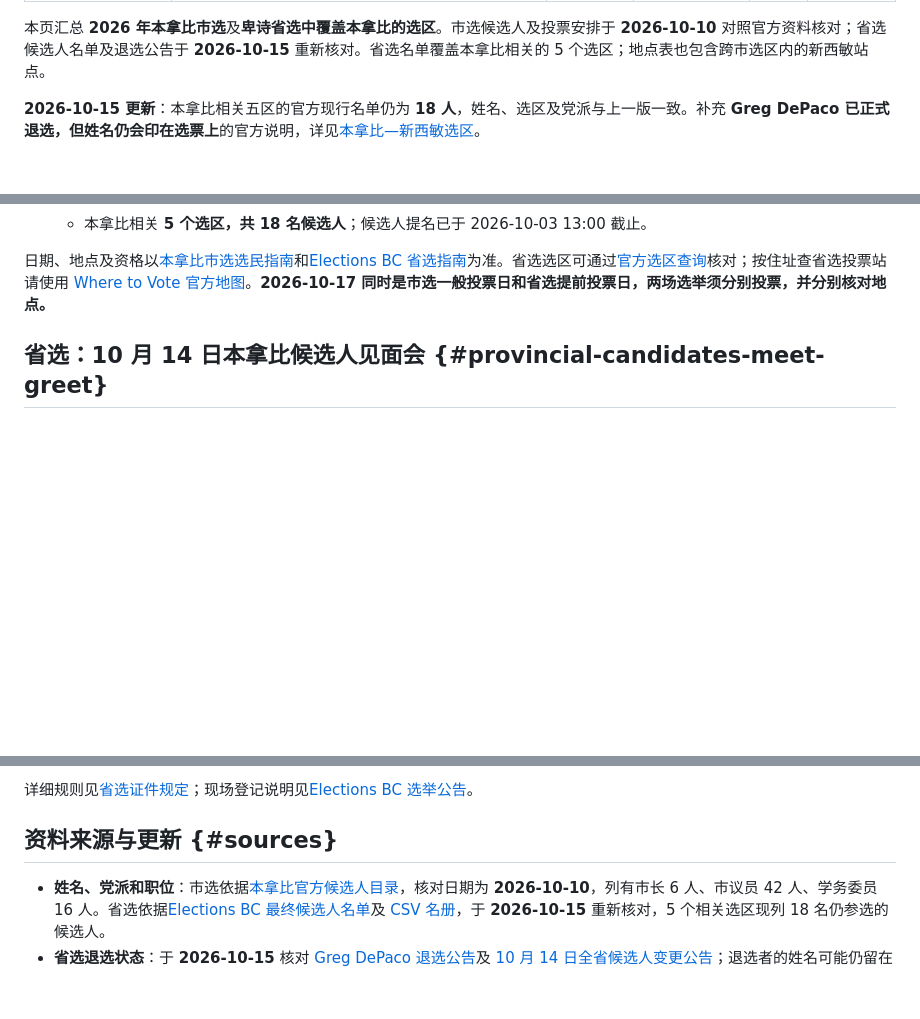
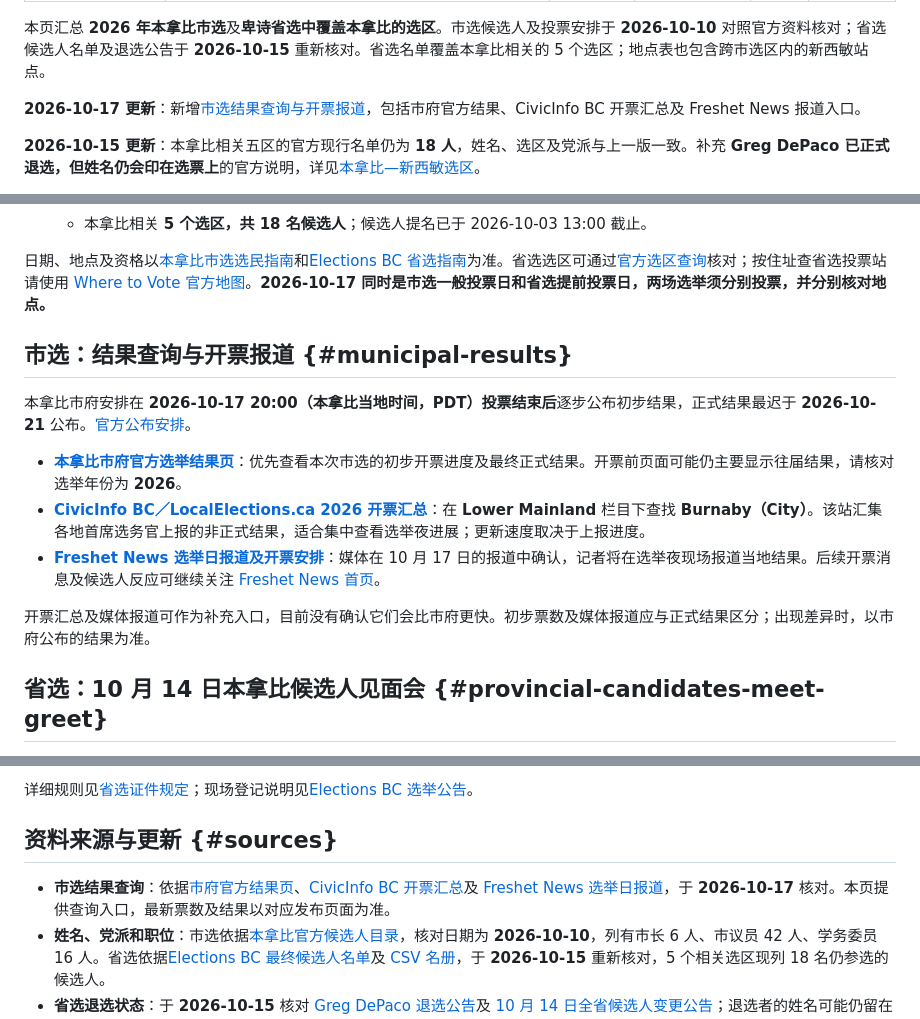
Before and after one commit to zhongkechen/wiki, a Markdown page: wiki/burnaby-elections-2026.md, 3 parts joined by grey strips. Drawn GitHub-style; blank space fills up the shorter version.

```diff
--- a/wiki/burnaby-elections-2026.md
+++ b/wiki/burnaby-elections-2026.md
@@ -8,6 +8,8 @@ toc-depth: 3
 ---
 
 本页汇总 **2026 年本拿比市选**及**卑诗省选中覆盖本拿比的选区**。市选候选人及投票安排于 **2026-10-10** 对照官方资料核对；省选候选人名单及退选公告于 **2026-10-15** 重新核对。省选名单覆盖本拿比相关的 5 个选区；地点表也包含跨市选区内的新西敏站点。
+
+**2026-10-17 更新**：新增[市选结果查询与开票报道](#municipal-results)，包括市府官方结果、CivicInfo BC 开票汇总及 Freshet News 报道入口。
 
 **2026-10-15 更新**：本拿比相关五区的官方现行名单仍为 **18 人**，姓名、选区及党派与上一版一致。补充 **Greg DePaco 已正式退选，但姓名仍会印在选票上**的官方说明，详见[本拿比—新西敏选区](#burnaby-new-westminster本拿比新西敏)。
 
@@ -33,6 +35,16 @@ toc-depth: 3
   - 本拿比相关 **5 个选区，共 18 名候选人**；候选人提名已于 2026-10-03 13:00 截止。
 
 日期、地点及资格以[本拿比市选选民指南][municipal-voters]和[Elections BC 省选指南][provincial-election]为准。省选选区可通过[官方选区查询][district-lookup]核对；按住址查省选投票站请使用 [Where to Vote 官方地图][provincial-map]。**2026-10-17 同时是市选一般投票日和省选提前投票日，两场选举须分别投票，并分别核对地点。**
+
+## 市选：结果查询与开票报道 {#municipal-results}
+
+本拿比市府安排在 **2026-10-17 20:00（本拿比当地时间，PDT）投票结束后**逐步公布初步结果，正式结果最迟于 **2026-10-21** 公布。[官方公布安排][municipal-results-official]。
+
+- **[本拿比市府官方选举结果页][municipal-results-official]**：优先查看本次市选的初步开票进度及最终正式结果。开票前页面可能仍主要显示往届结果，请核对选举年份为 **2026**。
+- **[CivicInfo BC／LocalElections.ca 2026 开票汇总][municipal-results-civicinfo]**：在 **Lower Mainland** 栏目下查找 **Burnaby（City）**。该站汇集各地首席选务官上报的非正式结果，适合集中查看选举夜进展；更新速度取决于上报进度。
+- **[Freshet News 选举日报道及开票安排][municipal-results-freshet]**：媒体在 10 月 17 日的报道中确认，记者将在选举夜现场报道当地结果。后续开票消息及候选人反应可继续关注 [Freshet News 首页][freshet-home]。
+
+开票汇总及媒体报道可作为补充入口，目前没有确认它们会比市府更快。初步票数及媒体报道应与正式结果区分；出现差异时，以市府公布的结果为准。
 
 ## 省选：10 月 14 日本拿比候选人见面会 {#provincial-candidates-meet-greet}
 
@@ -570,6 +582,7 @@ Burnaby First 此次没有学务委员候选人。
 
 ## 资料来源与更新 {#sources}
 
+- **市选结果查询**：依据[市府官方结果页][municipal-results-official]、[CivicInfo BC 开票汇总][municipal-results-civicinfo]及 [Freshet News 选举日报道][municipal-results-freshet]，于 **2026-10-17** 核对。本页提供查询入口，最新票数及结果以对应发布页面为准。
 - **姓名、党派和职位**：市选依据[本拿比官方候选人目录][municipal-candidates]，核对日期为 **2026-10-10**，列有市长 6 人、市议员 42 人、学务委员 16 人。省选依据[Elections BC 最终候选人名单][provincial-list]及 [CSV 名册][provincial-csv]，于 **2026-10-15** 重新核对，5 个相关选区现列 18 名仍参选的候选人。
 - **省选退选状态**：于 **2026-10-15** 核对 [Greg DePaco 退选公告][provincial-depaco-withdrawal]及 [10 月 14 日全省候选人变更公告][provincial-candidate-update-oct14]；退选者的姓名可能仍留在已印制的选票上，须留意官方退选说明。
 - **政策主张**：来自候选人提交的官方简介、党团及个人竞选网站。它们描述的是竞选承诺，不表示已通过或已实现。
```
Also changed, not shown: other parts of wiki/burnaby-elections-2026.md (+6 -2 lines).
